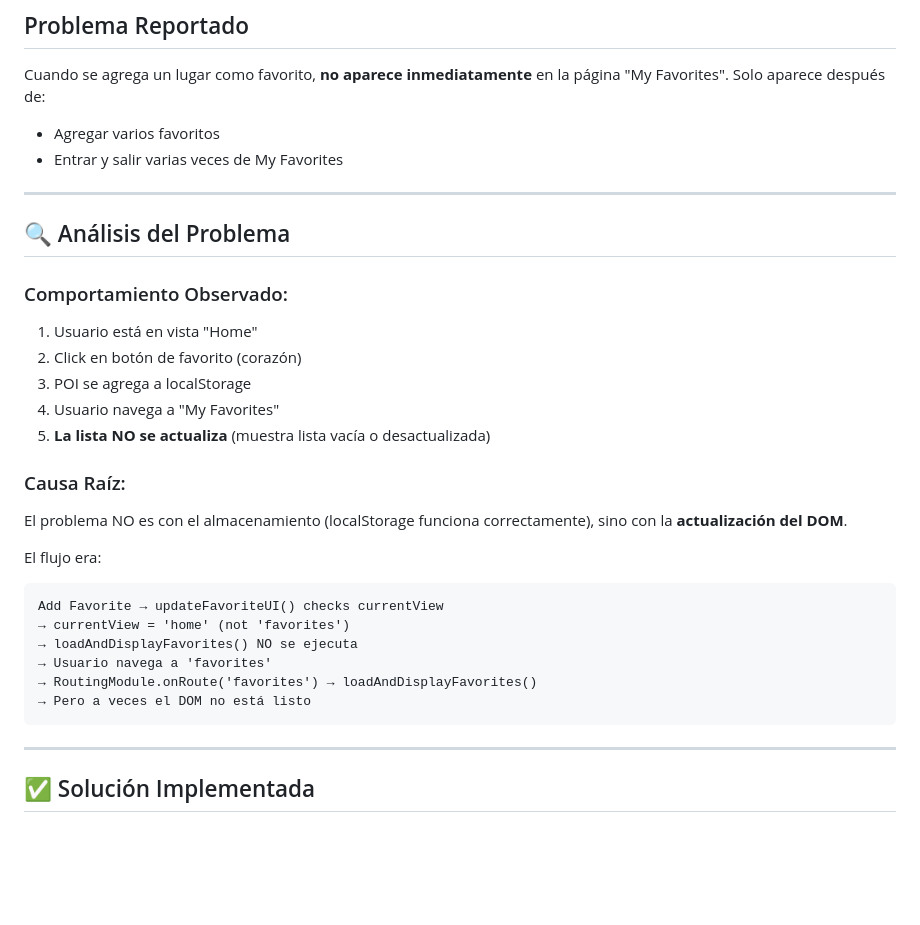
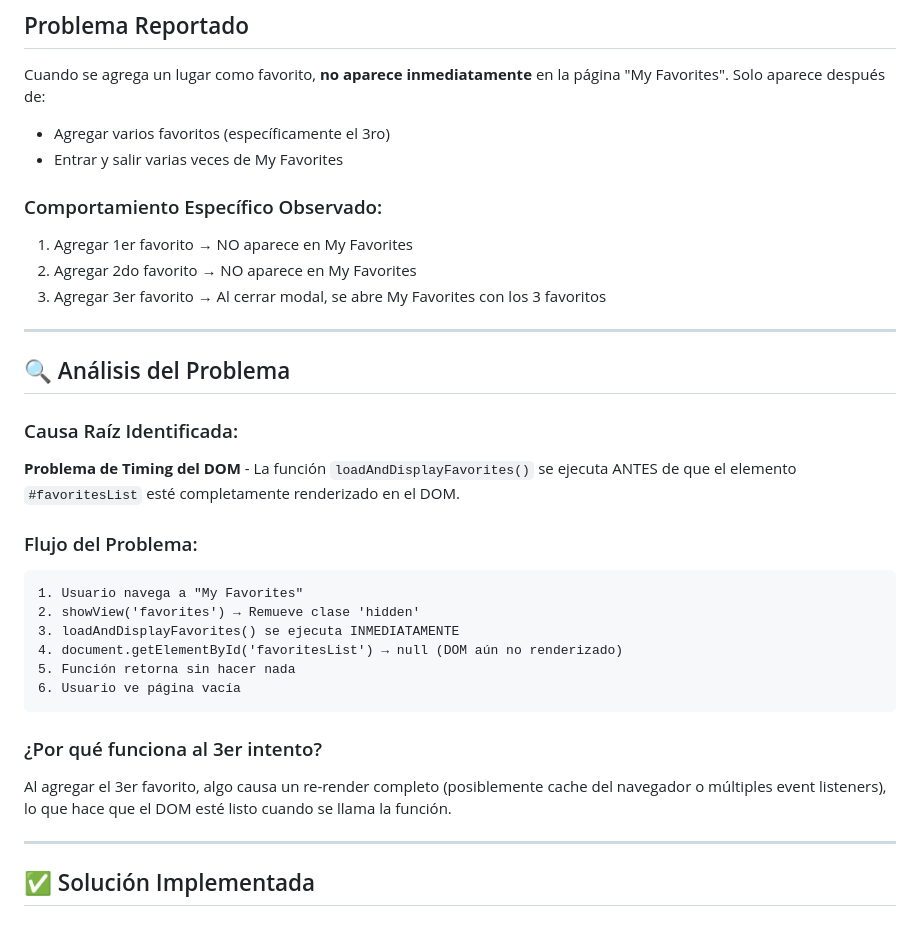
Before and after one commit to NomadicAlternative/ExploreTheCity, a Markdown page: FAVORITES_DEBUG.md, the part around the change. Rendered like a GitHub page; blank space fills up the shorter version.

Commit message:
docs: Add complete fix documentation for favorites DOM timing issue

````diff
--- a/FAVORITES_DEBUG.md
+++ b/FAVORITES_DEBUG.md
@@ -2,32 +2,33 @@
 
 ## Problema Reportado
 Cuando se agrega un lugar como favorito, **no aparece inmediatamente** en la página "My Favorites". Solo aparece después de:
-- Agregar varios favoritos
+- Agregar varios favoritos (específicamente el 3ro)
 - Entrar y salir varias veces de My Favorites
+
+### Comportamiento Específico Observado:
+1. Agregar 1er favorito → NO aparece en My Favorites
+2. Agregar 2do favorito → NO aparece en My Favorites
+3. Agregar 3er favorito → Al cerrar modal, se abre My Favorites con los 3 favoritos
 
 ---
 
 ## 🔍 Análisis del Problema
 
-### Comportamiento Observado:
-1. Usuario está en vista "Home"
-2. Click en botón de favorito (corazón)
-3. POI se agrega a localStorage
-4. Usuario navega a "My Favorites"
-5. **La lista NO se actualiza** (muestra lista vacía o desactualizada)
+### Causa Raíz Identificada:
+**Problema de Timing del DOM** - La función `loadAndDisplayFavorites()` se ejecuta ANTES de que el elemento `#favoritesList` esté completamente renderizado en el DOM.
 
-### Causa Raíz:
-El problema NO es con el almacenamiento (localStorage funciona correctamente), sino con la **actualización del DOM**.
+### Flujo del Problema:
+```
+1. Usuario navega a "My Favorites"
+2. showView('favorites') → Remueve clase 'hidden'
+3. loadAndDisplayFavorites() se ejecuta INMEDIATAMENTE
+4. document.getElementById('favoritesList') → null (DOM aún no renderizado)
+5. Función retorna sin hacer nada
+6. Usuario ve página vacía
+```
 
-El flujo era:
-```
-Add Favorite → updateFavoriteUI() checks currentView
-→ currentView = 'home' (not 'favorites')
-→ loadAndDisplayFavorites() NO se ejecuta
-→ Usuario navega a 'favorites'
-→ RoutingModule.onRoute('favorites') → loadAndDisplayFavorites()
-→ Pero a veces el DOM no está listo
-```
+### ¿Por qué funciona al 3er intento?
+Al agregar el 3er favorito, algo causa un re-render completo (posiblemente cache del navegador o múltiples event listeners), lo que hace que el DOM esté listo cuando se llama la función.
 
 ---
 
````
Also changed, not shown: FAVORITES_FIX_COMPLETE.md (added, +187 -0 lines).
